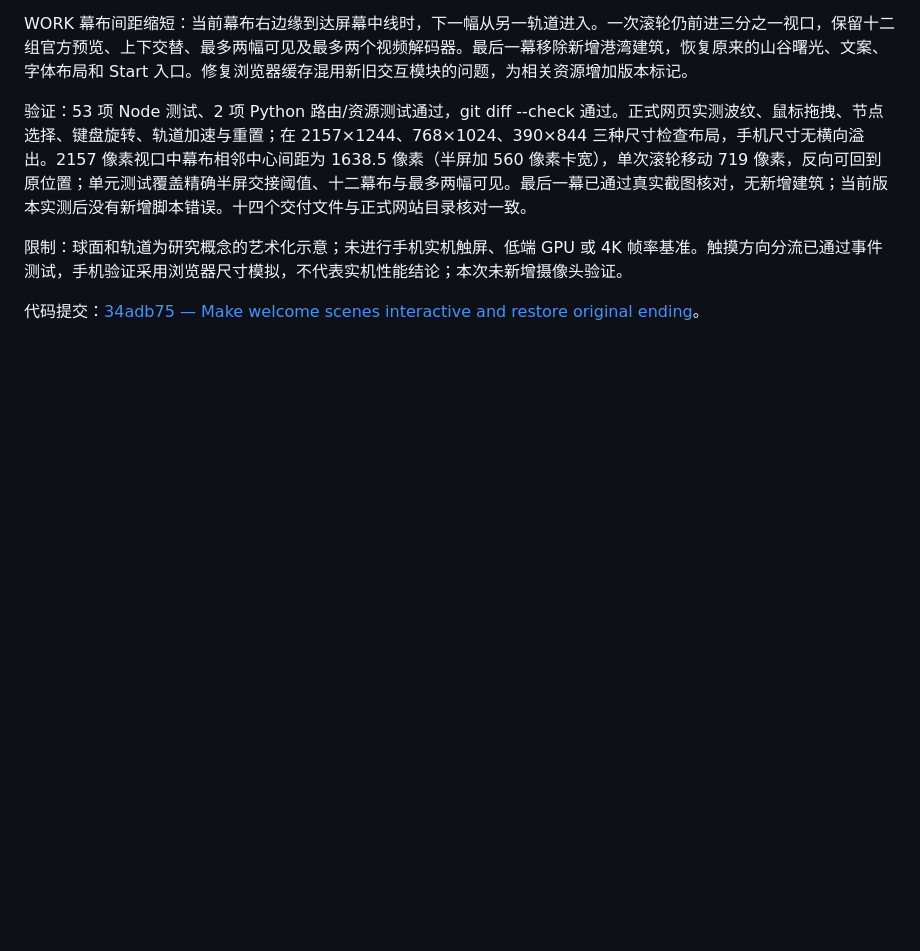
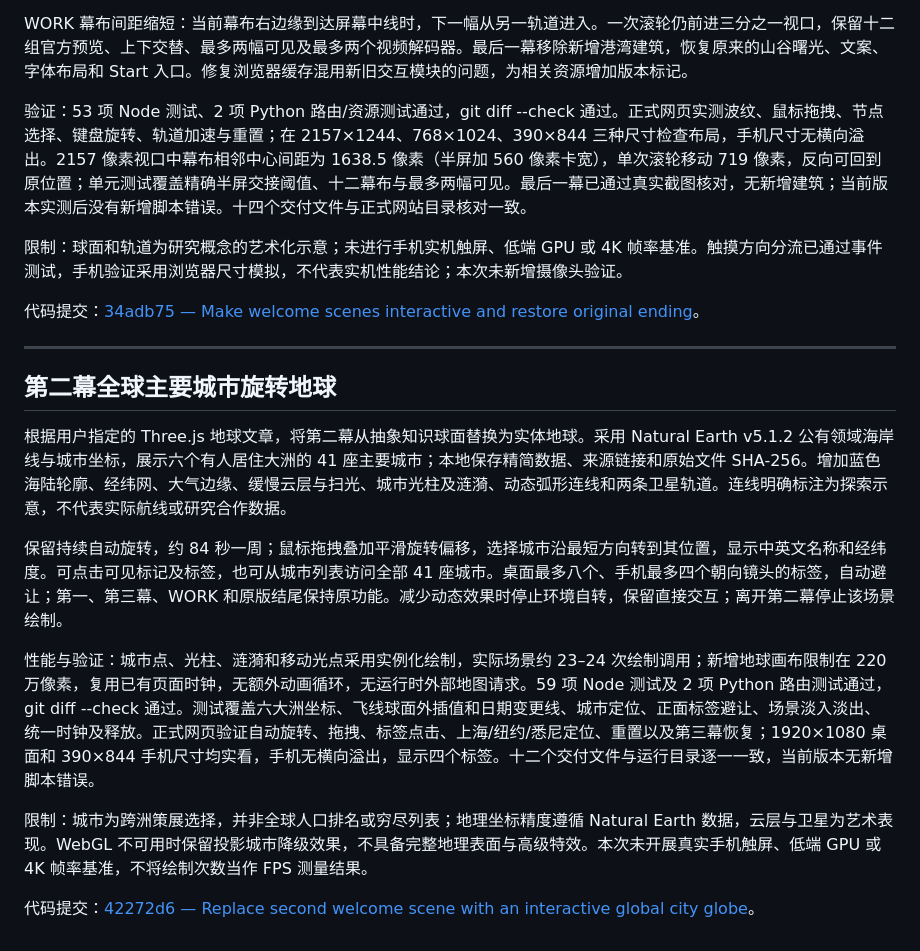
Before and after one commit to colinLH/PaperScientist, a Markdown page: docs/changes/2026-10-27.md, the part around the change. Rendered like a GitHub page; blank space fills up the shorter version.

Commit message:
Record global city globe implementation and validation

```diff
--- a/docs/changes/2026-10-27.md
+++ b/docs/changes/2026-10-27.md
@@ -27,3 +27,17 @@ WORK 幕布间距缩短：当前幕布右边缘到达屏幕中线时，下一幅
 限制：球面和轨道为研究概念的艺术化示意；未进行手机实机触屏、低端 GPU 或 4K 帧率基准。触摸方向分流已通过事件测试，手机验证采用浏览器尺寸模拟，不代表实机性能结论；本次未新增摄像头验证。
 
 代码提交：[34adb75 — Make welcome scenes interactive and restore original ending](https://github.com/colinLH/PaperScientist/commit/34adb758c27951df3ecb8f814079adc285e29bca)。
+
+---
+
+## 第二幕全球主要城市旋转地球
+
+根据用户指定的 Three.js 地球文章，将第二幕从抽象知识球面替换为实体地球。采用 Natural Earth v5.1.2 公有领域海岸线与城市坐标，展示六个有人居住大洲的 41 座主要城市；本地保存精简数据、来源链接和原始文件 SHA-256。增加蓝色海陆轮廓、经纬网、大气边缘、缓慢云层与扫光、城市光柱及涟漪、动态弧形连线和两条卫星轨道。连线明确标注为探索示意，不代表实际航线或研究合作数据。
+
+保留持续自动旋转，约 84 秒一周；鼠标拖拽叠加平滑旋转偏移，选择城市沿最短方向转到其位置，显示中英文名称和经纬度。可点击可见标记及标签，也可从城市列表访问全部 41 座城市。桌面最多八个、手机最多四个朝向镜头的标签，自动避让；第一、第三幕、WORK 和原版结尾保持原功能。减少动态效果时停止环境自转，保留直接交互；离开第二幕停止该场景绘制。
+
+性能与验证：城市点、光柱、涟漪和移动光点采用实例化绘制，实际场景约 23–24 次绘制调用；新增地球画布限制在 220 万像素，复用已有页面时钟，无额外动画循环，无运行时外部地图请求。59 项 Node 测试及 2 项 Python 路由测试通过，git diff --check 通过。测试覆盖六大洲坐标、飞线球面外插值和日期变更线、城市定位、正面标签避让、场景淡入淡出、统一时钟及释放。正式网页验证自动旋转、拖拽、标签点击、上海/纽约/悉尼定位、重置以及第三幕恢复；1920×1080 桌面和 390×844 手机尺寸均实看，手机无横向溢出，显示四个标签。十二个交付文件与运行目录逐一一致，当前版本无新增脚本错误。
+
+限制：城市为跨洲策展选择，并非全球人口排名或穷尽列表；地理坐标精度遵循 Natural Earth 数据，云层与卫星为艺术表现。WebGL 不可用时保留投影城市降级效果，不具备完整地理表面与高级特效。本次未开展真实手机触屏、低端 GPU 或 4K 帧率基准，不将绘制次数当作 FPS 测量结果。
+
+代码提交：[42272d6 — Replace second welcome scene with an interactive global city globe](https://github.com/colinLH/PaperScientist/commit/42272d6ed7cdb0315595f0a95db0f9c18734b1cd)。
```
